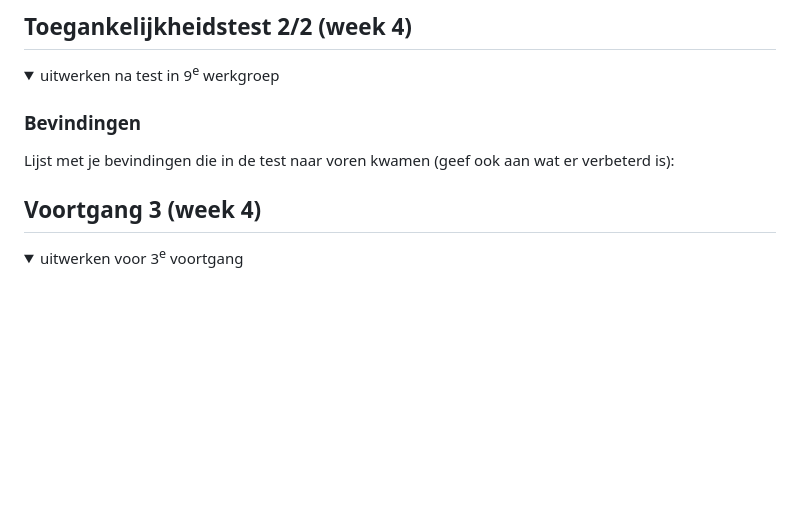
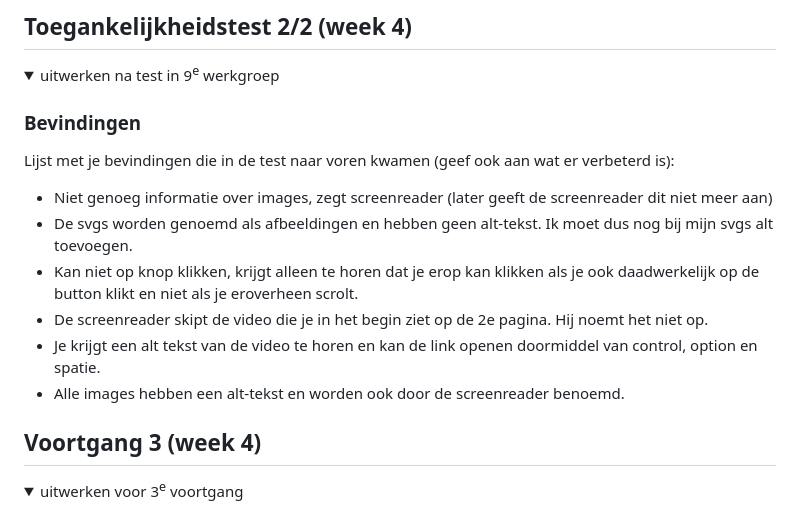
Before and after one commit to Irmaudo/frontend-development-opdracht-, a Markdown page: README.md, the part around the change. Drawn GitHub-style; folded sections open; blank space fills up the shorter version.

```diff
--- a/README.md
+++ b/README.md
@@ -187,6 +187,21 @@ aantekeningen voor testen screenreader van dazed:
 
   ### Bevindingen
   Lijst met je bevindingen die in de test naar voren kwamen (geef ook aan wat er verbeterd is):
+  - Niet genoeg informatie over images, zegt screenreader (later geeft de screenreader dit niet meer aan)
+  - De svgs worden genoemd als afbeeldingen en hebben geen alt-tekst. Ik moet dus nog bij mijn svgs alt toevoegen.
+  - Kan niet op knop klikken, krijgt alleen te horen dat je erop kan klikken als je ook daadwerkelijk op de button klikt en niet als je eroverheen scrolt.
+  - De screenreader skipt de video die je in het begin ziet op de 2e pagina. Hij noemt het niet op.
+  - Je krijgt een alt tekst van de video te horen en kan de link openen doormiddel van control, option en spatie.
+  - Alle images hebben een alt-tekst en worden ook door de screenreader benoemd.
+
+
+
+
+
+
+
+
+
 
 </details>
 
```
Also changed, not shown: images/life&cultureOisín.jpg (renamed from images/life&cultureOisín.jpeg), 4 other files.
